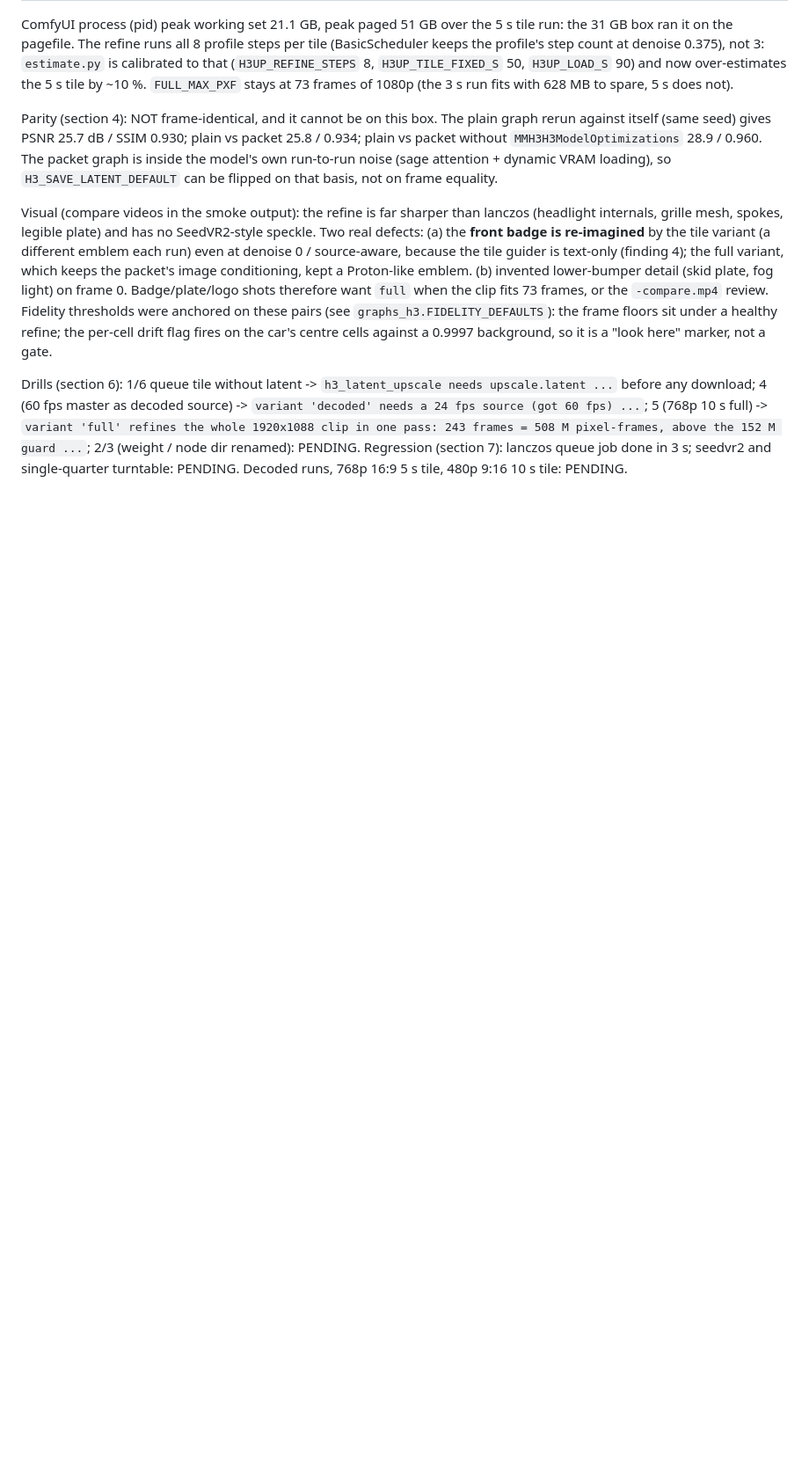
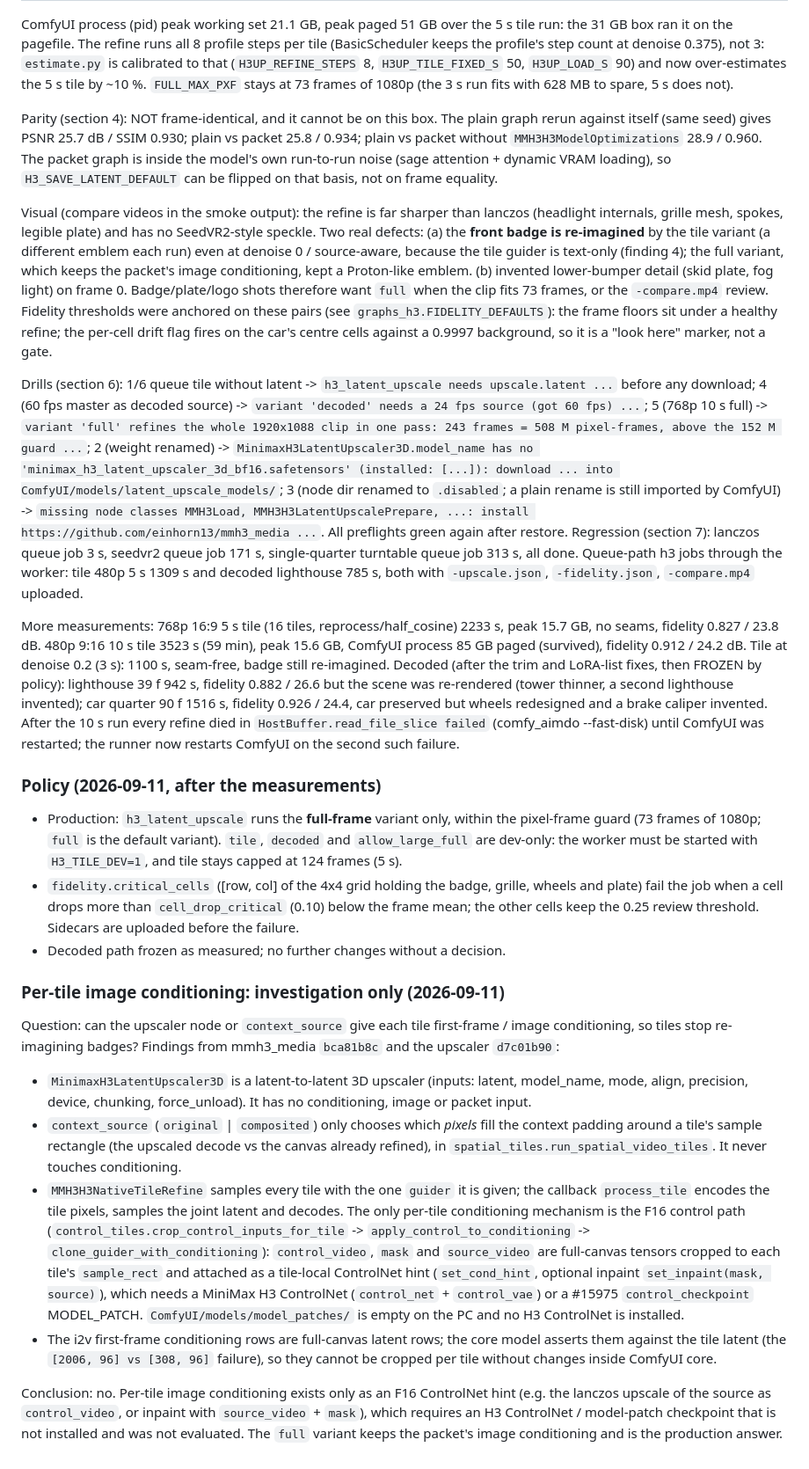
Before and after one commit to Zeromizer/render-farm, a Markdown page: docs/h3-latent-upscale-pc-handoff.md, the part around the change. Shown at 88% size. Drawn GitHub-style; blank space fills up the shorter version.

```diff
--- a/docs/h3-latent-upscale-pc-handoff.md
+++ b/docs/h3-latent-upscale-pc-handoff.md
@@ -191,6 +191,57 @@ fires on the car's centre cells against a 0.9997 background, so it is a "look he
 Drills (section 6): 1/6 queue tile without latent -> `h3_latent_upscale needs upscale.latent ...` before
 any download; 4 (60 fps master as decoded source) -> `variant 'decoded' needs a 24 fps source (got 60
 fps) ...`; 5 (768p 10 s full) -> `variant 'full' refines the whole 1920x1088 clip in one pass: 243
-frames = 508 M pixel-frames, above the 152 M guard ...`; 2/3 (weight / node dir renamed): PENDING.
-Regression (section 7): lanczos queue job done in 3 s; seedvr2 and single-quarter turntable: PENDING.
-Decoded runs, 768p 16:9 5 s tile, 480p 9:16 10 s tile: PENDING.
+frames = 508 M pixel-frames, above the 152 M guard ...`; 2 (weight renamed) -> `MinimaxH3LatentUpscaler3D.model_name
+has no 'minimax_h3_latent_upscaler_3d_bf16.safetensors' (installed: [...]): download ... into
+ComfyUI/models/latent_upscale_models/`; 3 (node dir renamed to `.disabled`; a plain rename is still
+imported by ComfyUI) -> `missing node classes MMH3Load, MMH3H3LatentUpscalePrepare, ...: install
+https://github.com/einhorn13/mmh3_media ...`. All preflights green again after restore.
+Regression (section 7): lanczos queue job 3 s, seedvr2 queue job 171 s, single-quarter turntable queue
+job 313 s, all done. Queue-path h3 jobs through the worker: tile 480p 5 s 1309 s and decoded lighthouse
+785 s, both with `-upscale.json`, `-fidelity.json`, `-compare.mp4` uploaded.
+
+More measurements: 768p 16:9 5 s tile (16 tiles, reprocess/half_cosine) 2233 s, peak 15.7 GB, no seams,
+fidelity 0.827 / 23.8 dB. 480p 9:16 10 s tile 3523 s (59 min), peak 15.6 GB, ComfyUI process 85 GB
+paged (survived), fidelity 0.912 / 24.2 dB. Tile at denoise 0.2 (3 s): 1100 s, seam-free, badge still
+re-imagined. Decoded (after the trim and LoRA-list fixes, then FROZEN by policy): lighthouse 39 f 942 s,
+fidelity 0.882 / 26.6 but the scene was re-rendered (tower thinner, a second lighthouse invented);
+car quarter 90 f 1516 s, fidelity 0.926 / 24.4, car preserved but wheels redesigned and a brake caliper
+invented. After the 10 s run every refine died in `HostBuffer.read_file_slice failed` (comfy_aimdo
+--fast-disk) until ComfyUI was restarted; the runner now restarts ComfyUI on the second such failure.
+
+### Policy (2026-09-11, after the measurements)
+
+- Production: `h3_latent_upscale` runs the **full-frame** variant only, within the pixel-frame guard
+  (73 frames of 1080p; `full` is the default variant). `tile`, `decoded` and `allow_large_full` are
+  dev-only: the worker must be started with `H3_TILE_DEV=1`, and tile stays capped at 124 frames (5 s).
+- `fidelity.critical_cells` ([row, col] of the 4x4 grid holding the badge, grille, wheels and plate)
+  fail the job when a cell drops more than `cell_drop_critical` (0.10) below the frame mean; the
+  other cells keep the 0.25 review threshold. Sidecars are uploaded before the failure.
+- Decoded path frozen as measured; no further changes without a decision.
+
+### Per-tile image conditioning: investigation only (2026-09-11)
+
+Question: can the upscaler node or `context_source` give each tile first-frame / image conditioning,
+so tiles stop re-imagining badges? Findings from mmh3_media `bca81b8c` and the upscaler `d7c01b90`:
+
+- `MinimaxH3LatentUpscaler3D` is a latent-to-latent 3D upscaler (inputs: latent, model_name, mode,
+  align, precision, device, chunking, force_unload). It has no conditioning, image or packet input.
+- `context_source` (`original` | `composited`) only chooses which *pixels* fill the context padding
+  around a tile's sample rectangle (the upscaled decode vs the canvas already refined), in
+  `spatial_tiles.run_spatial_video_tiles`. It never touches conditioning.
+- `MMH3H3NativeTileRefine` samples every tile with the one `guider` it is given; the callback
+  `process_tile` encodes the tile pixels, samples the joint latent and decodes. The only per-tile
+  conditioning mechanism is the F16 control path (`control_tiles.crop_control_inputs_for_tile` ->
+  `apply_control_to_conditioning` -> `clone_guider_with_conditioning`): `control_video`, `mask` and
+  `source_video` are full-canvas tensors cropped to each tile's `sample_rect` and attached as a
+  tile-local ControlNet hint (`set_cond_hint`, optional inpaint `set_inpaint(mask, source)`), which
+  needs a MiniMax H3 ControlNet (`control_net` + `control_vae`) or a #15975 `control_checkpoint`
+  MODEL_PATCH. `ComfyUI/models/model_patches/` is empty on the PC and no H3 ControlNet is installed.
+- The i2v first-frame conditioning rows are full-canvas latent rows; the core model asserts them
+  against the tile latent (the `[2006, 96] vs [308, 96]` failure), so they cannot be cropped per
+  tile without changes inside ComfyUI core.
+
+Conclusion: no. Per-tile image conditioning exists only as an F16 ControlNet hint (e.g. the lanczos
+upscale of the source as `control_video`, or inpaint with `source_video` + `mask`), which requires an
+H3 ControlNet / model-patch checkpoint that is not installed and was not evaluated. The `full`
+variant keeps the packet's image conditioning and is the production answer.
```
Also changed, not shown: README.md (+5 -0 lines), docs/video_gen-platform-brief.md (+8 -1 lines).
